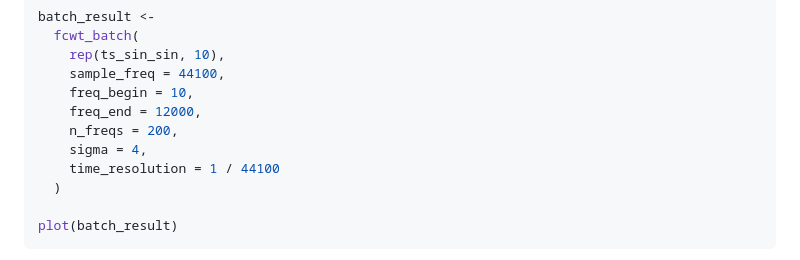
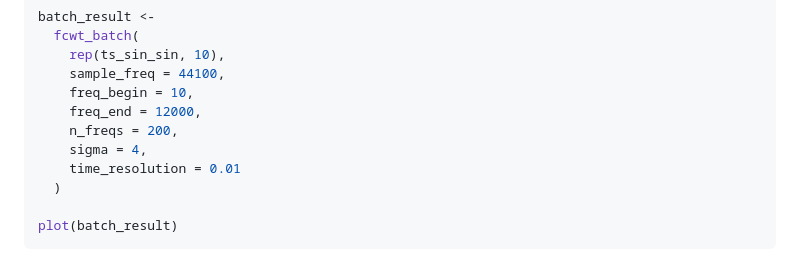
Before and after one commit to lschneiderbauer/fCWTr, a Markdown page: README.md, the part around the change. GitHub-like rendering.

```diff
--- a/README.md
+++ b/README.md
@@ -136,7 +136,7 @@ batch_result <-
     freq_end = 12000,
     n_freqs = 200,
     sigma = 4,
-    time_resolution = 1 / 44100
+    time_resolution = 0.01
   )
 
 plot(batch_result)
```
Also changed, not shown: man/figures/README-example_long_df-1.png, 10 other files.
